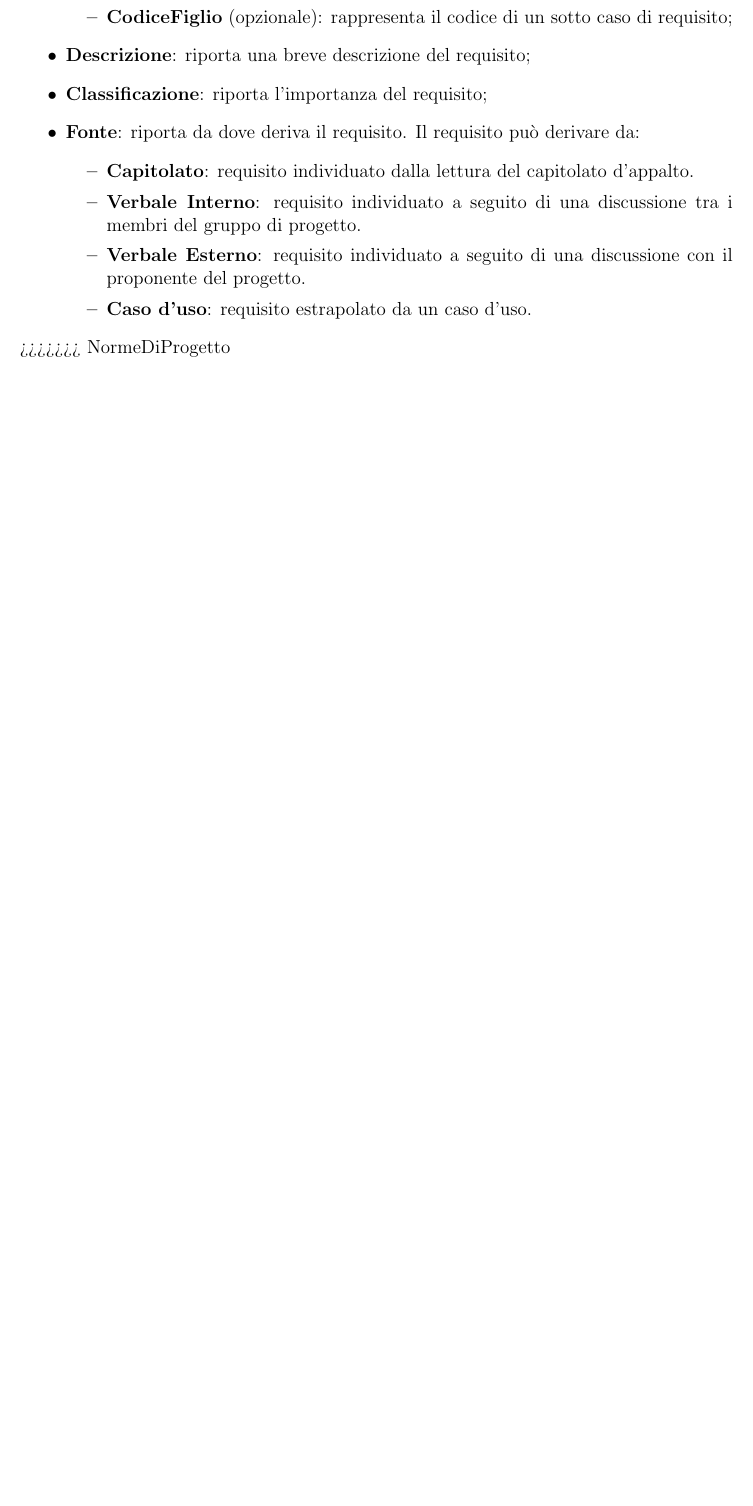
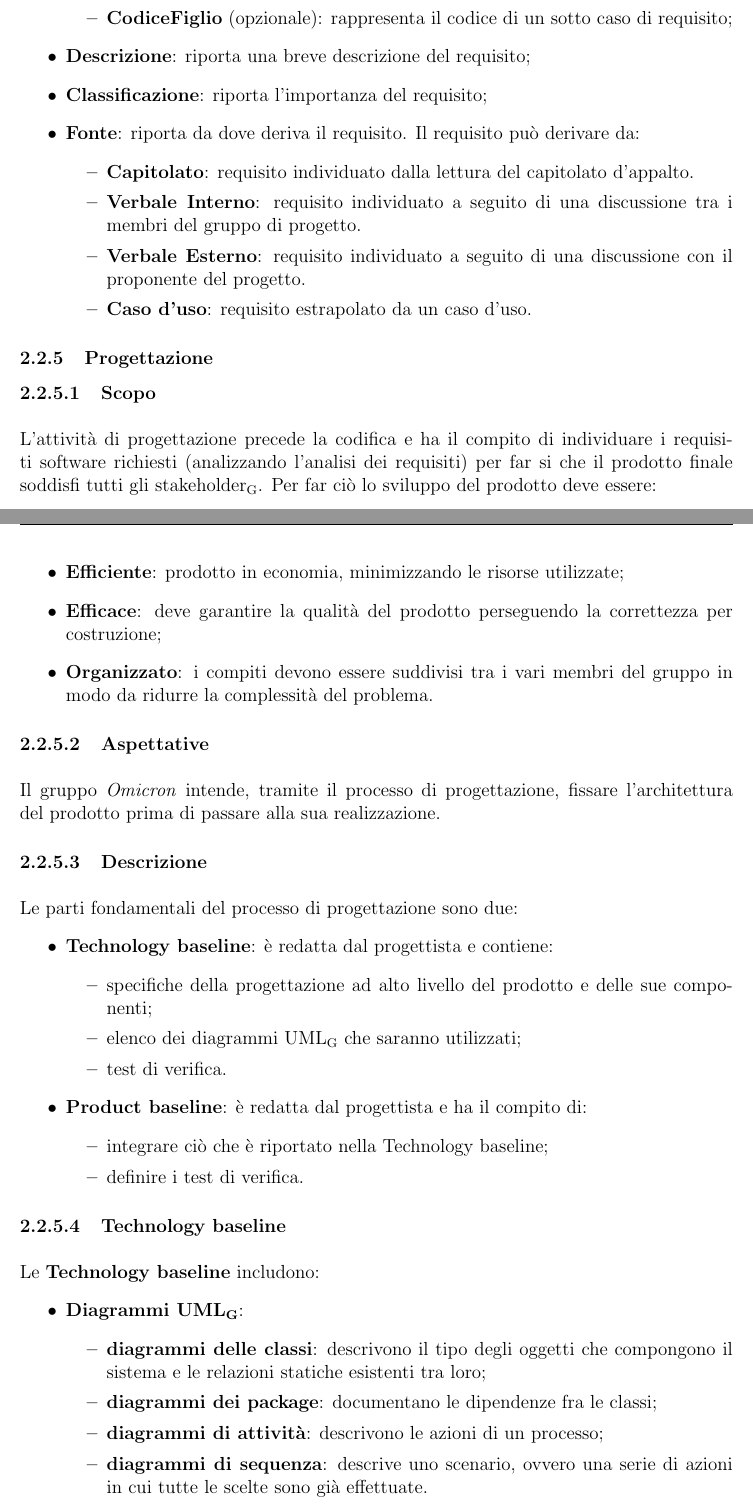
Before and after one commit to Omicron-Team/Documentazione, a LaTeX document (DocumentazioneInterna/NormeDiProgetto/NormeDiProgetto.tex, which reads DocumentazioneInterna/NormeDiProgetto/res/ProcessiPrimari/res/Sviluppo.tex, DocumentazioneInterna/NormeDiProgetto/res/ProcessiPrimari/res/res/progettazione.tex): part of page 12 of 29 before the commit and two parts of pages 12 and 13 of 31 after it, the two joined at a grey line, cut so that both start at the same text, the shorter picture padded with empty space. Compiled offline with pdfLaTeX.

Commit message:
Stesura parte di progettazione e fix minori
Fatta la stesura della parte di progettazione (da ricontrollare) e fatti dei fix minori

```diff
--- a/DocumentazioneInterna/NormeDiProgetto/res/ProcessiPrimari/res/Sviluppo.tex
+++ b/DocumentazioneInterna/NormeDiProgetto/res/ProcessiPrimari/res/Sviluppo.tex
@@ -43,3 +34,3 @@ Le aspettative del gruppo sono:
 \input{res/ProcessiPrimari/res/res/casiUso.tex}
 \input{res/ProcessiPrimari/res/res/requisiti.tex}
->>>>>>> NormeDiProgetto
+\input{res/ProcessiPrimari/res/res/progettazione.tex}
--- /dev/null
+++ b/DocumentazioneInterna/NormeDiProgetto/res/ProcessiPrimari/res/res/progettazione.tex
@@ -0,0 +1,38 @@
+\subsubsection{Progettazione}
+\myparagraph{Scopo}
+L'attività di progettazione precede la codifica e ha il compito di individuare i requisiti software richiesti (analizzando l'analisi dei requisiti) per far si che il prodotto finale soddisfi tutti gli stakeholder\ped{G}. Per far ciò lo sviluppo del prodotto deve essere:
+\begin{itemize}
+\item \textbf{Efficiente}: prodotto in economia, minimizzando le risorse utilizzate;
+\item \textbf{Efficace}: deve garantire la qualità del prodotto perseguendo la correttezza per costruzione;
+\item \textbf{Organizzato}: i compiti devono essere suddivisi tra i vari membri del gruppo in modo da ridurre la complessità del problema.
+\end{itemize}
+
+\myparagraph{Aspettative}
+Il gruppo \Omicron{} intende, tramite il processo di progettazione, fissare l'architettura del prodotto prima di passare alla sua realizzazione.
+
+\myparagraph{Descrizione}
+Le parti fondamentali del processo di progettazione sono due:
+\begin{itemize}
+\item \textbf{Technology baseline}: è redatta dal progettista e contiene:
+\begin{itemize}
+\item specifiche della progettazione ad alto livello del prodotto e delle sue componenti;
+\item elenco dei diagrammi UML\ped{G} che saranno utilizzati;
+\item test di verifica.
+\end{itemize}
+\item \textbf{Product baseline}: è redatta dal progettista e ha il compito di:
+\begin{itemize}
+\item integrare ciò che è riportato nella Technology baseline;
+\item definire i test di verifica.
+\end{itemize}
+\end{itemize}
+
+\myparagraph{Technology baseline}
+Le \textbf{Technology baseline} includono:
+\begin{itemize}
+\item \textbf{Diagrammi UML\ped{G}}:
+\begin{itemize}
+\item \textbf{diagrammi delle classi}: descrivono il tipo degli oggetti che compongono il sistema e le relazioni statiche esistenti tra loro;
+\item \textbf{diagrammi dei package}: documentano le dipendenze fra le classi;
+\item \textbf{diagrammi di attività}: descrivono le azioni di un processo;
+\item \textbf{diagrammi di sequenza}: descrive uno scenario, ovvero una serie di azioni in cui tutte le scelte sono già effettuate.
+\end{itemize}
@@ -0,0 +42 @@
+\item \textbf{Test di integrazione}: test il quale scopo è assicurarsi il corretto funzionamento del progetto una volta che sono state unite le sue componenti.
```
Also changed, not shown: DocumentazioneInterna/NormeDiProgetto/res/DiarioModifiche.tex (+2 -1 lines), DocumentazioneInterna/NormeDiProgetto/res/ProcessiPrimari/res/res/casiUso.tex (+1 -1 lines), DocumentazioneInterna/NormeDiProgetto/res/ProcessiPrimari/res/res/requisiti.tex (+1 -1 lines), DocumentazioneInterna/NormeDiProgetto/res/ProcessiPrimari/res/Sviluppo.tex (11 more changed lines), DocumentazioneInterna/NormeDiProgetto/res/ProcessiPrimari/res/res/progettazione.tex (12 more changed lines).
